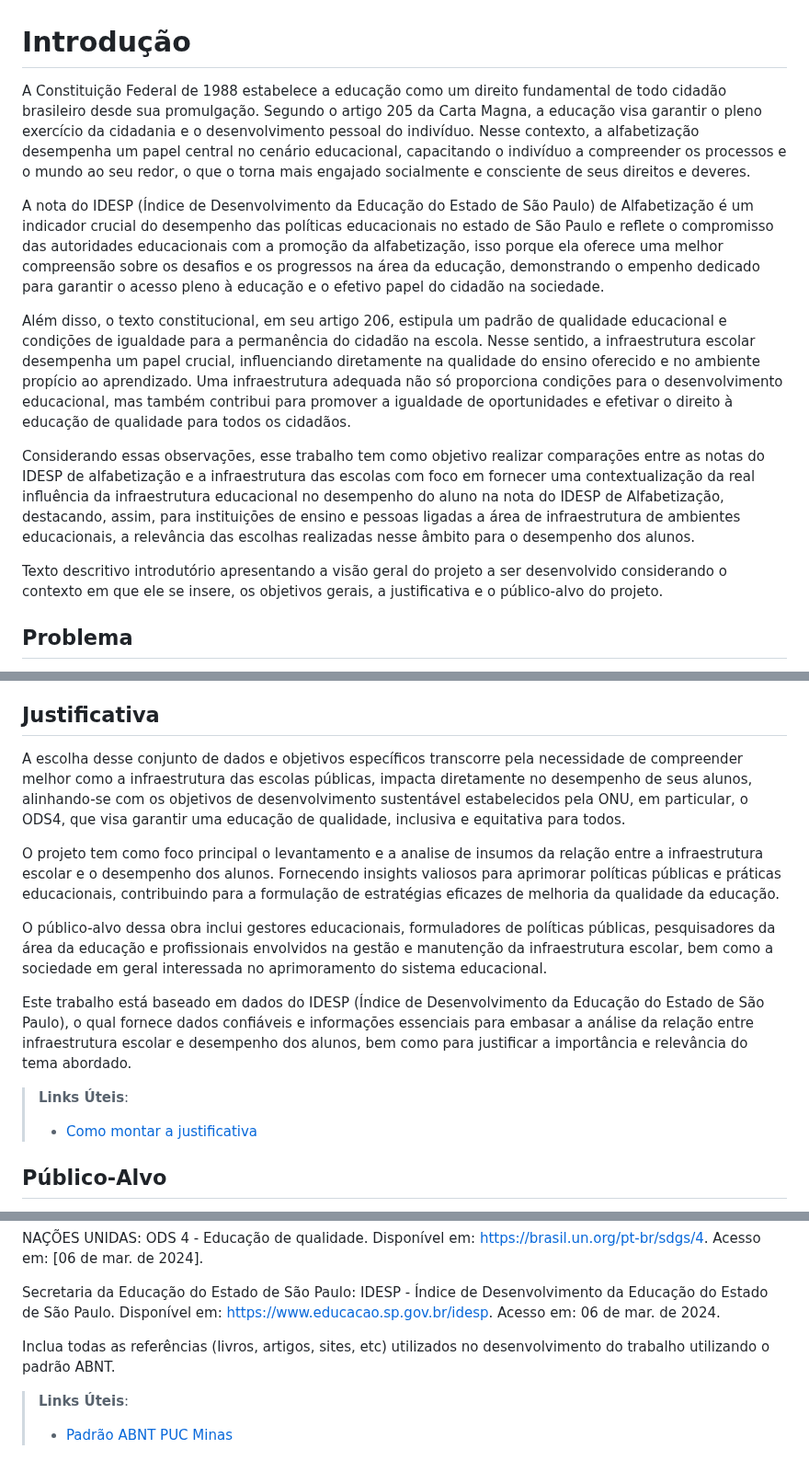
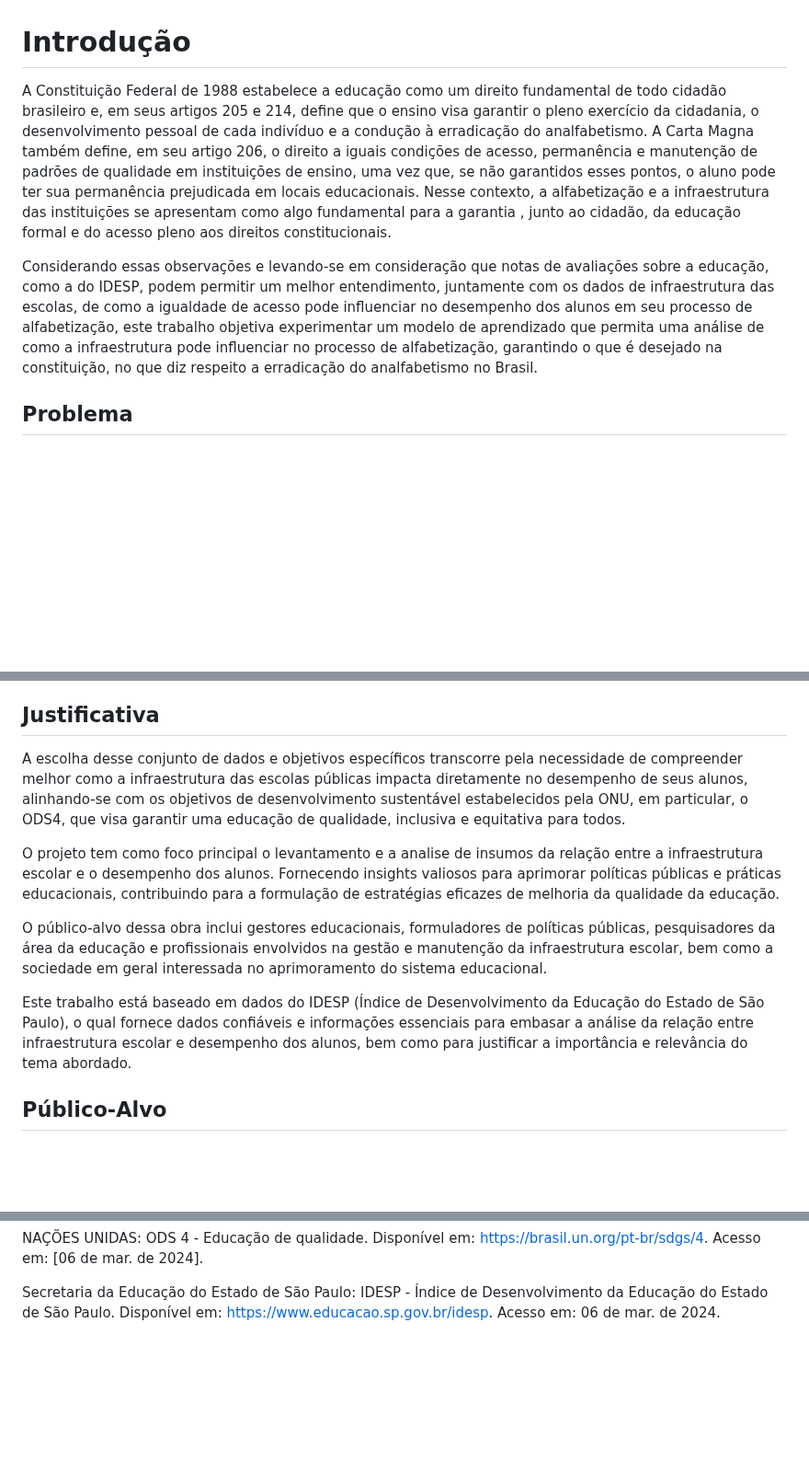
Before and after one commit to ICEI-PUC-Minas-PMV-SI/pmv-si-2024-1-pe7-t1-infraeducacaospidesp, a Markdown page: docs/contexto.md, 3 parts joined by grey strips. Shown at 92% size. GitHub-like rendering; blank space fills up the shorter version.

Commit message:
Atualização da Introdução.md
Para ficar mais adequada com os demais pontos do projeto.

```diff
--- a/docs/contexto.md
+++ b/docs/contexto.md
@@ -1,14 +1,8 @@
 # Introdução
 
-A Constituição Federal de 1988 estabelece a educação como um direito fundamental de todo cidadão brasileiro desde sua promulgação. Segundo o artigo 205 da Carta Magna, a educação visa garantir o pleno exercício da cidadania e o desenvolvimento pessoal do indivíduo. Nesse contexto, a alfabetização desempenha um papel central no cenário educacional, capacitando o indivíduo a compreender os processos e o mundo ao seu redor, o que o torna mais engajado socialmente e consciente de seus direitos e deveres.
+A Constituição Federal de 1988 estabelece a educação como um direito fundamental de todo cidadão brasileiro e, em seus artigos 205 e 214, define que o ensino visa garantir o pleno exercício da cidadania, o desenvolvimento pessoal de cada indivíduo e a condução à erradicação do analfabetismo. A Carta Magna também define, em seu artigo 206, o direito a iguais condições de acesso, permanência e manutenção de padrões de qualidade em instituições de ensino, uma vez que, se não garantidos esses pontos, o aluno pode ter sua permanência prejudicada em locais educacionais. Nesse contexto, a alfabetização e a infraestrutura das instituições se apresentam como algo fundamental para a garantia , junto ao cidadão, da educação formal e do acesso pleno aos direitos constitucionais.
 
-A nota do IDESP (Índice de Desenvolvimento da Educação do Estado de São Paulo) de Alfabetização é um indicador crucial do desempenho das políticas educacionais no estado de São Paulo e reflete o compromisso das autoridades educacionais com a promoção da alfabetização, isso porque ela oferece uma melhor compreensão sobre os desafios e os progressos na área da educação, demonstrando o empenho dedicado para garantir o acesso pleno à educação e o efetivo papel do cidadão na sociedade.
-
-Além disso, o texto constitucional, em seu artigo 206, estipula um padrão de qualidade educacional e condições de igualdade para a permanência do cidadão na escola. Nesse sentido, a infraestrutura escolar desempenha um papel crucial, influenciando diretamente na qualidade do ensino oferecido e no ambiente propício ao aprendizado. Uma infraestrutura adequada não só proporciona condições para o desenvolvimento educacional, mas também contribui para promover a igualdade de oportunidades e efetivar o direito à educação de qualidade para todos os cidadãos.
-
-Considerando essas observações, esse trabalho tem como objetivo realizar comparações entre as notas do IDESP de alfabetização e a infraestrutura das escolas com foco em fornecer uma contextualização da real influência da infraestrutura educacional no desempenho do aluno na nota do IDESP de Alfabetização, destacando, assim, para instituições de ensino e pessoas ligadas a área de infraestrutura de ambientes educacionais, a relevância das escolhas realizadas nesse âmbito para o desempenho dos alunos.
-
-Texto descritivo introdutório apresentando a visão geral do projeto a ser desenvolvido considerando o contexto em que ele se insere, os objetivos gerais, a justificativa e o público-alvo do projeto.
+Considerando essas observações e levando-se em consideração que notas de avaliações sobre a educação, como a do IDESP, podem permitir um melhor entendimento, juntamente com os dados de infraestrutura das escolas, de como a igualdade de acesso pode influenciar no desempenho dos alunos em seu processo de alfabetização, este trabalho objetiva experimentar um modelo de aprendizado que permita uma análise de como a infraestrutura pode influenciar no processo de alfabetização, garantindo o que é desejado na constituição, no que diz respeito a erradicação do analfabetismo no Brasil.
 
 ## Problema
 
@@ -41,17 +35,13 @@ Experimentar modelos de aprendizado de máquina adequados para apontar a influê
 
 ## Justificativa
 
-A escolha desse conjunto de dados e objetivos específicos transcorre pela necessidade de compreender melhor como a infraestrutura das escolas públicas, impacta diretamente no desempenho de seus alunos, alinhando-se com os objetivos de desenvolvimento sustentável estabelecidos pela ONU, em particular, o ODS4, que visa garantir uma educação de qualidade, inclusiva e equitativa para todos.
+A escolha desse conjunto de dados e objetivos específicos transcorre pela necessidade de compreender melhor como a infraestrutura das escolas públicas impacta diretamente no desempenho de seus alunos, alinhando-se com os objetivos de desenvolvimento sustentável estabelecidos pela ONU, em particular, o ODS4, que visa garantir uma educação de qualidade, inclusiva e equitativa para todos.
 
 O projeto tem como foco principal o levantamento e a analise de insumos da relação entre a infraestrutura escolar e o desempenho dos alunos. Fornecendo insights valiosos para aprimorar políticas públicas e práticas educacionais, contribuindo para a formulação de estratégias eficazes de melhoria da qualidade da educação.
 
 O público-alvo dessa obra inclui gestores educacionais, formuladores de políticas públicas, pesquisadores da área da educação e profissionais envolvidos na gestão e manutenção da infraestrutura escolar, bem como a sociedade em geral interessada no aprimoramento do sistema educacional.
 
 Este trabalho está baseado em dados do IDESP (Índice de Desenvolvimento da Educação do Estado de São Paulo), o qual fornece dados confiáveis e informações essenciais para embasar a análise da relação entre infraestrutura escolar e desempenho dos alunos, bem como para justificar a importância e relevância do tema abordado.
-
-> **Links Úteis**:
->
-> - [Como montar a justificativa](https://guiadamonografia.com.br/como-montar-justificativa-do-tcc/)
 
 ## Público-Alvo
 
@@ -171,9 +156,3 @@ Governo do Estado de São Paulo: IDESP - Índice de Desenvolvimento da Educaçã
 NAÇÕES UNIDAS: ODS 4 - Educação de qualidade. Disponível em: <https://brasil.un.org/pt-br/sdgs/4>. Acesso em: [06 de mar. de 2024].
 
 Secretaria da Educação do Estado de São Paulo: IDESP - Índice de Desenvolvimento da Educação do Estado de São Paulo. Disponível em: <https://www.educacao.sp.gov.br/idesp>. Acesso em: 06 de mar. de 2024.
-
-Inclua todas as referências (livros, artigos, sites, etc) utilizados no desenvolvimento do trabalho utilizando o padrão ABNT.
-
-> **Links Úteis**:
->
-> - [Padrão ABNT PUC Minas](https://portal.pucminas.br/biblioteca/index_padrao.php?pagina=5886)
```
Also changed, not shown: other parts of docs/contexto.md (+0 -5 lines).
